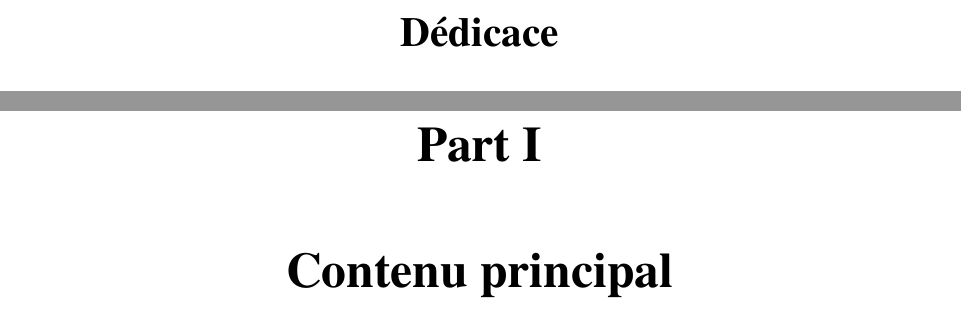
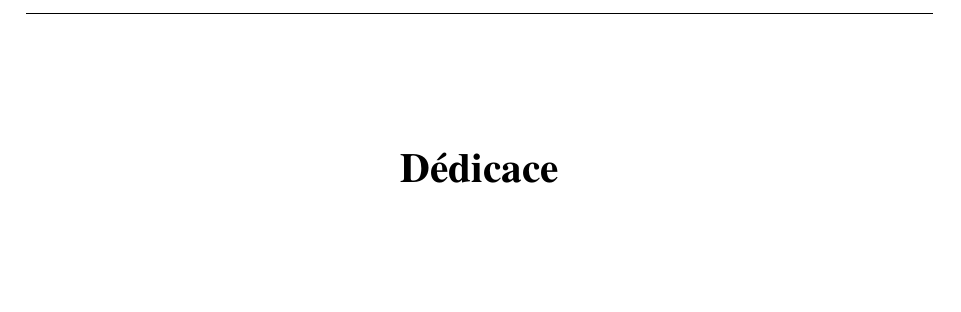
Before and after one commit to sourceCode-eng/rapport-pfe, a LaTeX thesis (main.tex, which reads misc/misc_main.tex, thesis.sty): two parts of pages 3 and 14 of 95 before the commit and part of page 3 of 94 after it, the two joined at a grey line, cut so that both start at the same text, the shorter picture padded with empty space. Compiled offline with pdfLaTeX.

Commit message:
to check fucked up headers and footers*

```diff
--- a/misc/misc_main.tex
+++ b/misc/misc_main.tex
@@ -34,6 +33,3 @@
 \renewcommand{\listtablename}{Liste des tableaux}
 \addcontentsline{toc}{chapter}{\listtablename}
 \listoftables
-
-\cleardoublepage
-\part{Contenu principal}
--- a/thesis.sty
+++ b/thesis.sty
@@ -58,6 +58,7 @@
 \renewcommand{\cftchapleader}{\cftdotfill{\cftdotsep}}   % Dotted leaders for chapters
 \renewcommand{\cftsecleader}{\cftdotfill{\cftdotsep}}    % Dotted leaders for sections
 %\usepackage{minitoc}                     % Mini table of contents for each chapter , conflicts with almost everything so disabled
+\usepackage{titletoc}
 
 
 % ========================
@@ -102,16 +103,27 @@
 \usepackage{todonotes}                       % To-do notes in margin
 \setlength{\marginparwidth}{2cm}             % Margin width for todonotes
 
+
 % ========================
 % Headers and Footers
 % ========================
-\usepackage{fancyhdr}                        % Custom headers and footers
-\fancyhf{}                                   % Clear header/footer defaults
-\fancyfoot[R]{Page \thepage}                 % Page number on bottom right
-\pagestyle{fancy}                            % Use fancy page style
-\fancypagestyle{plain}{                      % For chapters (plain style)
+\usepackage{fancyhdr}
+
+% Fancy: front matter , no header or footer
+\fancypagestyle{fancy}{
   \fancyhf{}
+  \fancyfoot[C]{\thepage}
+  \renewcommand{\headrulewidth}{0pt}
+  \renewcommand{\footrulewidth}{0pt}
+}
+
+% Plain: main content style , header with chapter title, footer with page number
+\fancypagestyle{plain}{
+  \fancyhf{}
+  \fancyhead[L]{\nouppercase{\leftmark}}
   \fancyfoot[R]{Page \thepage}
+  \renewcommand{\headrulewidth}{0.4pt}
+  \renewcommand{\footrulewidth}{0.4pt}
 }
 
 
```
Also changed, not shown: chapters/iac.tex (+1 -1 lines), main.tex (+2 -1 lines), misc/misc_main.tex (1 more changed lines), 3 other files.
